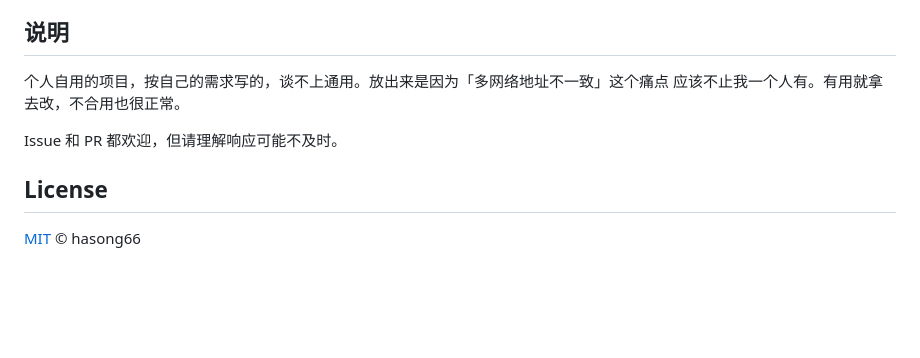
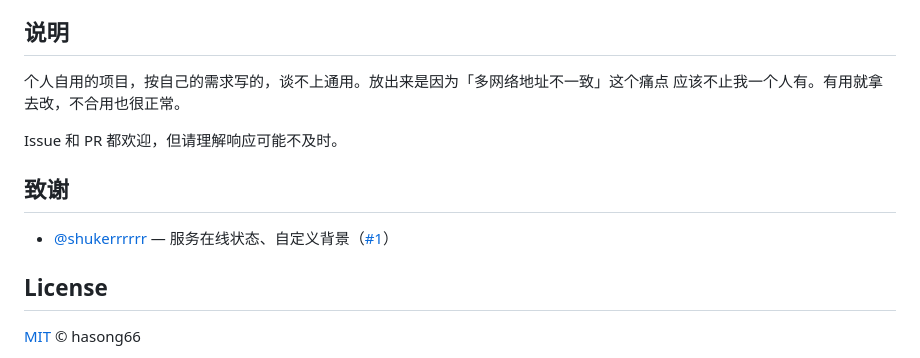
Before and after one commit to hasong66/service-index, a Markdown page: README.md, the part around the change. Rendered like a GitHub page; blank space fills up the shorter version.

Commit message:
修改README
Claude-Session: https://claude.ai/code/session_01DeKJcDcowVtAi74Akv8FUA

```diff
--- a/README.md
+++ b/README.md
@@ -425,6 +425,10 @@ service-index/
 
 Issue 和 PR 都欢迎，但请理解响应可能不及时。
 
+## 致谢
+
+- [@shukerrrrrr](https://github.com/shukerrrrrr) — 服务在线状态、自定义背景（[#1](https://github.com/hasong66/service-index/pull/1)）
+
 ## License
 
 [MIT](LICENSE) © hasong66
```
